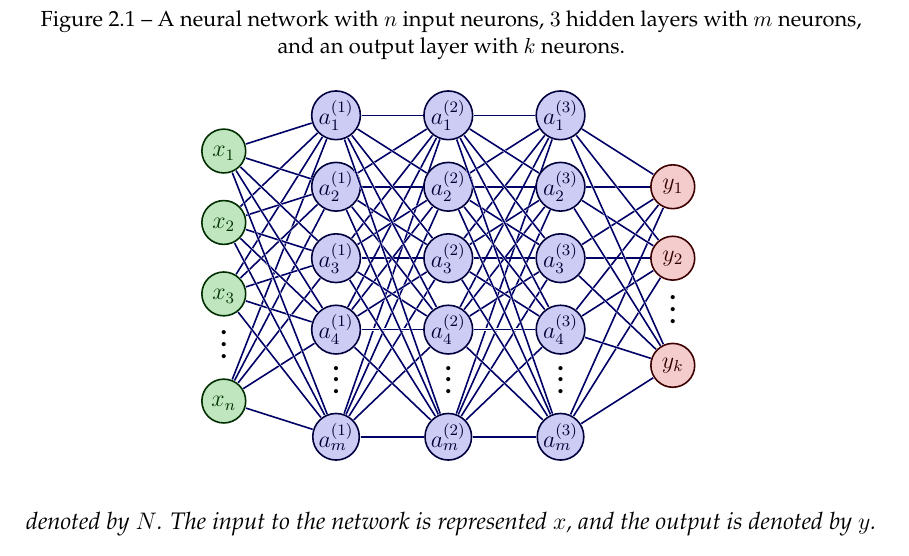
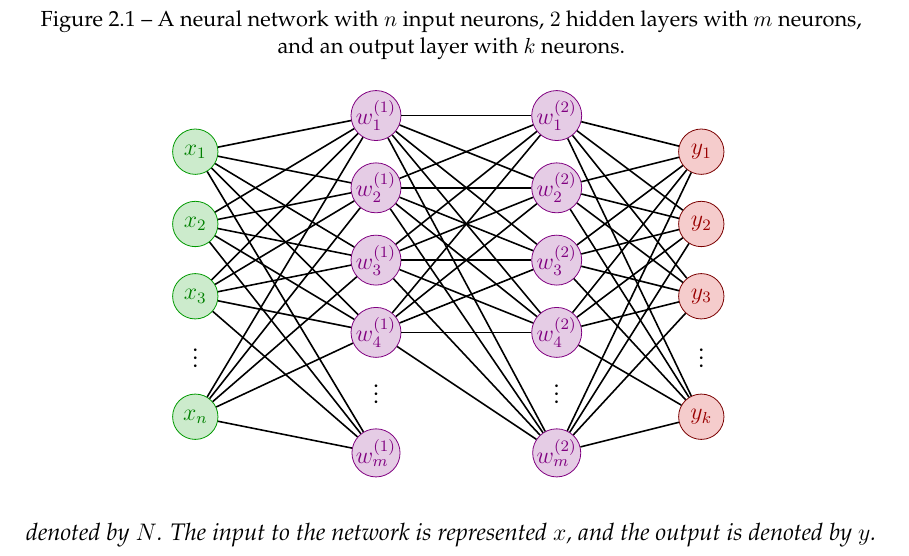
Before and after one commit to pprobst/msc-thesis, a LaTeX thesis (ppgc-diss-pprobst.tex): part of page 27 of 58, cut so that both start at the same text. Compiled offline with pdfLaTeX; a LaTeX package or settings file that is missing is left out.

Commit message:
Redraw neural network.

```diff
--- a/ppgc-diss-pprobst.tex
+++ b/ppgc-diss-pprobst.tex
@@ -38,7 +38,6 @@
 \contourlength{1.4pt}
 
 \tikzset{>=latex} % for LaTeX arrow head
-\def\nstyle{int(\lay<\Nnodlen?min(2,\lay):3)} % map layer number onto 1, 2, or 3
 \colorlet{myred}{red!80!black}
 \colorlet{myblue}{blue!80!black}
 \colorlet{mygreen}{green!60!black}
@@ -577,38 +571,37 @@ An example of a simple fully-connected neural network is shown in~\cref{fig:neur
 Common activation functions include sigmoid, rectified linear units (ReLU), and tanh~(\cref{fig:activation-functions}).
 
 \begin{figure}[tb]
-\caption[A fully-connected neural network]{A neural network with $n$ input neurons, $3$ hidden layers with $m$ neurons, and an output layer with $k$ neurons.}
+\caption[A fully-connected neural network]{A neural network with $n$ input neurons, $2$ hidden layers with $m$ neurons, and an output layer with $k$ neurons.}
 \vspace{\baselineskip}
 \centering
-\begin{tikzpicture}[x=2.2cm,y=1.4cm,scale=0.9]
-  \readlist\Nnod{4,5,5,5,3} % array of number of nodes per layer
-  \readlist\Nstr{n,m,m,m,k} % array of string number of nodes per layer
-  \readlist\Cstr{\strut x,a^{(\prev)},a^{(\prev)},a^{(\prev)},y} % array of coefficient symbol per layer
-  \def\yshift{0.5} % shift last node for dots
+\begin{tikzpicture}[x=1.5cm,y=1cm,scale=0.85]
 
-  \message{^^J  Layer}
-  \foreachitem \N \in \Nnod{ % loop over layers
-    \def\lay{\Ncnt} % alias of index of current layer
-    \pgfmathsetmacro\prev{int(\Ncnt-1)} % number of previous layer
-    \message{\lay,}
-    \foreach \i [evaluate={\c=int(\i==\N); \y=\N/2-\i-\c*\yshift;
-                 \index=(\i<\N?int(\i):"\Nstr[\lay]");
-                 \x=\lay; \n=\nstyle;}] in {1,...,\N}{ % loop over nodes
-      % NODES
-      \node[node \n] (N\lay-\i) at (\x,\y) {$\Cstr[\lay]_{\index}$};
+\foreach\i in {1,2,3}
+  \node[input]  (x\i)  at (0,-1.5*\i)       {$x_\i$};
+\node[input]    (x4)   at (0,-7)            {$x_n$};
 
-      % CONNECTIONS
-      \ifnum\lay>1 % connect to previous layer
-        \foreach \j in {1,...,\Nnod[\prev]}{ % loop over nodes in previous layer
-          \draw[connect,white,line width=1.2] (N\prev-\j) -- (N\lay-\i);
-          \draw[connect] (N\prev-\j) -- (N\lay-\i);
-          %\draw[connect] (N\prev-\j.0) -- (N\lay-\i.180); % connect to left
-        }
-      \fi % else: nothing to connect first layer
+\foreach\i in {1,2,3,4}
+  \node[hidden] (w_1\i)  at (2.5,0.75-1.5*\i) {$w_\i^{(1)}$};
+\node[hidden]   (w_15)   at (2.5,-7.75)       {$w_m^{(1)}$};
 
-    }
-    \path (N\lay-\N) --++ (0,1+\yshift) node[midway,scale=1.5] {$\vdots$};
-  }
+\foreach\i in {1,2,3,4}
+  \node[hidden] (w_2\i)  at (5.0,0.75-1.5*\i) {$w_\i^{(2)}$};
+\node[hidden]   (w_25)   at (5.0,-7.75)       {$w_m^{(2)}$};
+
+\foreach\i in {1,2,3}
+  \node[output]  (y\i)  at (7,-1.5*\i)       {$y_\i$};
+\node[output]    (y4)   at (7,-7)            {$y_k$};
+
+% connections
+\foreach\i in {1,2,3,4,5} \foreach\j in {1,2,3,4}
+{
+  \draw[black,thick]   (w_1\i) -- (x\j);
+  \draw[black,thick]   (w_2\i) -- (w_1\j);
+  \draw[black,thick]   (w_2\i) -- (y\j);
+}
+% dots
+\foreach\i/\j in {x3/x4,w_14/w_15,w_24/w_25,y3/y4}
+  \node at ($(\i)!0.5!(\j)$) {\strut$\vdots$};
 \end{tikzpicture}
 \label{fig:neural-network}
 \end{figure}
```
Also changed, not shown: ppgc-diss-pprobst.tex (15 more changed lines).
